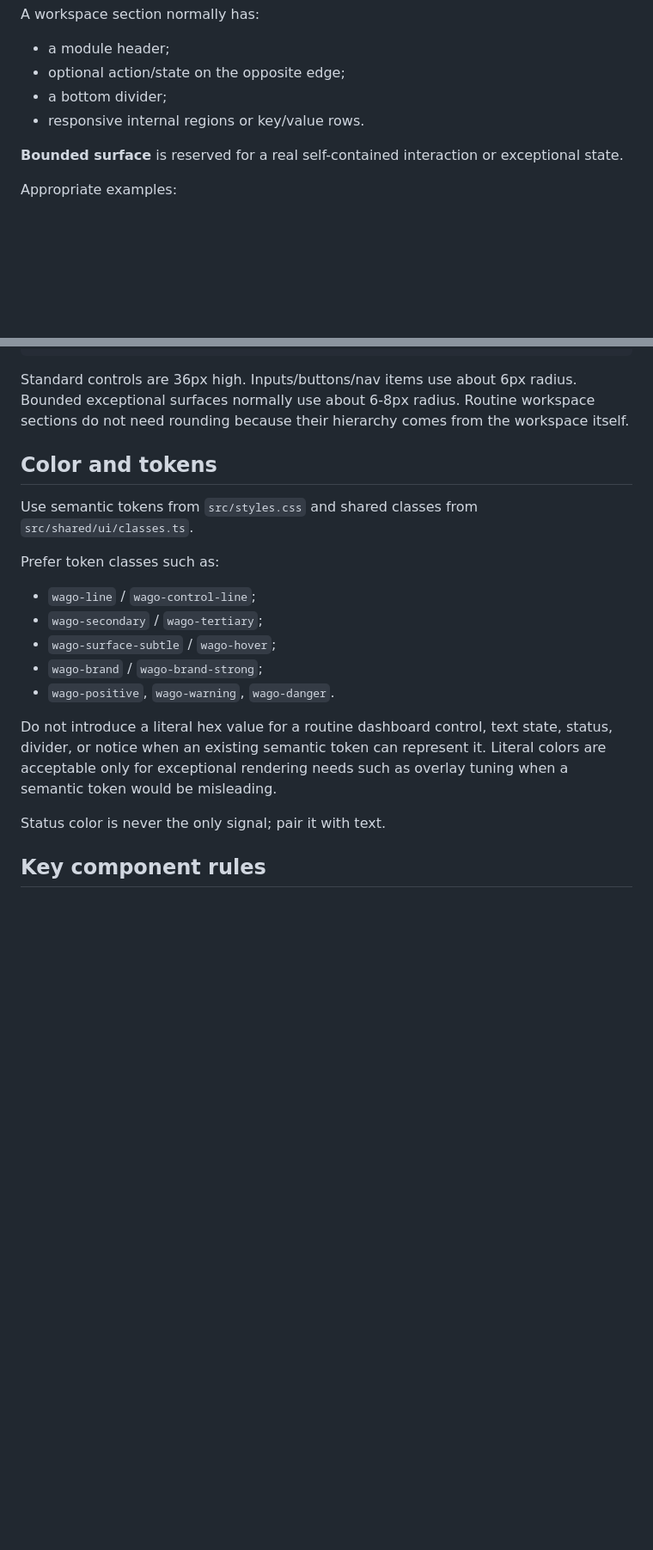
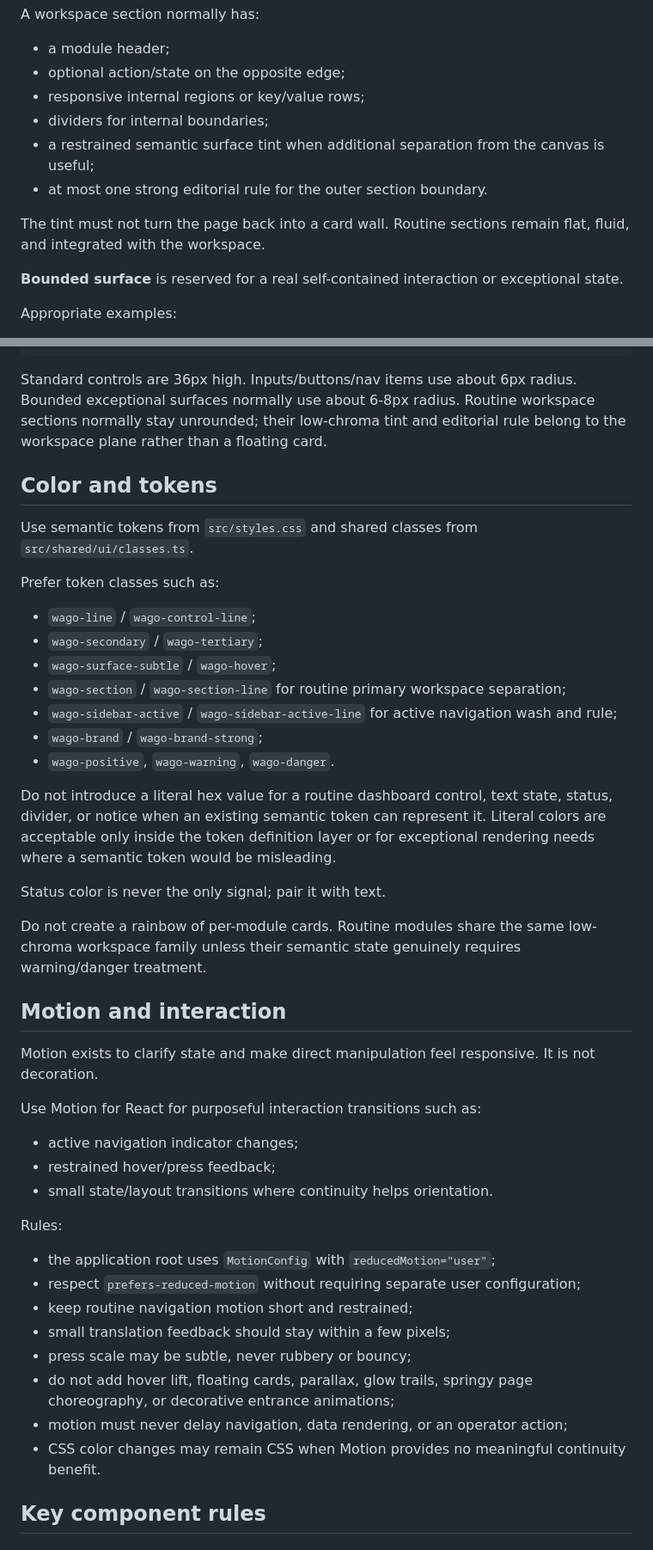
Before and after one commit to howlil/wago, a Markdown page: apps/dashboard/DESIGN.md, 2 parts joined by grey strips. Shown at 86% size. GitHub-like rendering; blank space fills up the shorter version.

Commit message:
docs(dashboard): codify tinted sections and restrained motion

````diff
--- a/apps/dashboard/DESIGN.md
+++ b/apps/dashboard/DESIGN.md
@@ -93,8 +95,12 @@ Use it for:
 A workspace section normally has:
 - a module header;
 - optional action/state on the opposite edge;
-- a bottom divider;
-- responsive internal regions or key/value rows.
+- responsive internal regions or key/value rows;
+- dividers for internal boundaries;
+- a restrained semantic surface tint when additional separation from the canvas is useful;
+- at most one strong editorial rule for the outer section boundary.
+
+The tint must not turn the page back into a card wall. Routine sections remain flat, fluid, and integrated with the workspace.
 
 **Bounded surface** is reserved for a real self-contained interaction or exceptional state.
 
@@ -209,7 +216,7 @@ Spacing rhythm:
 32px  exceptional page-level separation
 ```
 
-Standard controls are 36px high. Inputs/buttons/nav items use about 6px radius. Bounded exceptional surfaces normally use about 6-8px radius. Routine workspace sections do not need rounding because their hierarchy comes from the workspace itself.
+Standard controls are 36px high. Inputs/buttons/nav items use about 6px radius. Bounded exceptional surfaces normally use about 6-8px radius. Routine workspace sections normally stay unrounded; their low-chroma tint and editorial rule belong to the workspace plane rather than a floating card.
 
 ## Color and tokens
 
@@ -219,12 +226,35 @@ Prefer token classes such as:
 - `wago-line` / `wago-control-line`;
 - `wago-secondary` / `wago-tertiary`;
 - `wago-surface-subtle` / `wago-hover`;
+- `wago-section` / `wago-section-line` for routine primary workspace separation;
+- `wago-sidebar-active` / `wago-sidebar-active-line` for active navigation wash and rule;
 - `wago-brand` / `wago-brand-strong`;
 - `wago-positive`, `wago-warning`, `wago-danger`.
 
-Do not introduce a literal hex value for a routine dashboard control, text state, status, divider, or notice when an existing semantic token can represent it. Literal colors are acceptable only for exceptional rendering needs such as overlay tuning when a semantic token would be misleading.
+Do not introduce a literal hex value for a routine dashboard control, text state, status, divider, or notice when an existing semantic token can represent it. Literal colors are acceptable only inside the token definition layer or for exceptional rendering needs where a semantic token would be misleading.
 
 Status color is never the only signal; pair it with text.
+
+Do not create a rainbow of per-module cards. Routine modules share the same low-chroma workspace family unless their semantic state genuinely requires warning/danger treatment.
+
+## Motion and interaction
+
+Motion exists to clarify state and make direct manipulation feel responsive. It is not decoration.
+
+Use Motion for React for purposeful interaction transitions such as:
+- active navigation indicator changes;
+- restrained hover/press feedback;
+- small state/layout transitions where continuity helps orientation.
+
+Rules:
+- the application root uses `MotionConfig` with `reducedMotion="user"`;
+- respect `prefers-reduced-motion` without requiring separate user configuration;
+- keep routine navigation motion short and restrained;
+- small translation feedback should stay within a few pixels;
+- press scale may be subtle, never rubbery or bouncy;
+- do not add hover lift, floating cards, parallax, glow trails, springy page choreography, or decorative entrance animations;
+- motion must never delay navigation, data rendering, or an operator action;
+- CSS color changes may remain CSS when Motion provides no meaningful continuity benefit.
 
 ## Key component rules
 
````
Also changed, not shown: other parts of apps/dashboard/DESIGN.md (+22 -8 lines).
